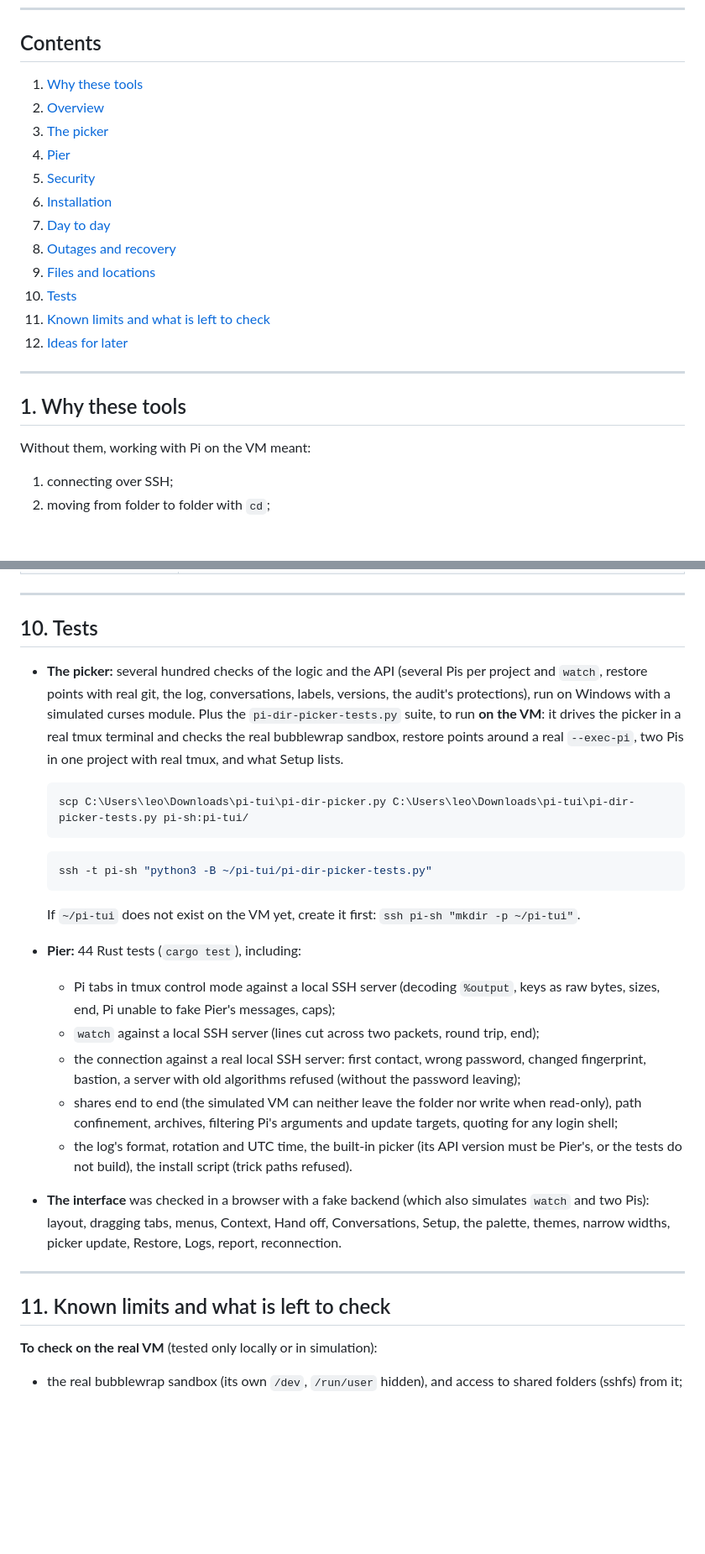
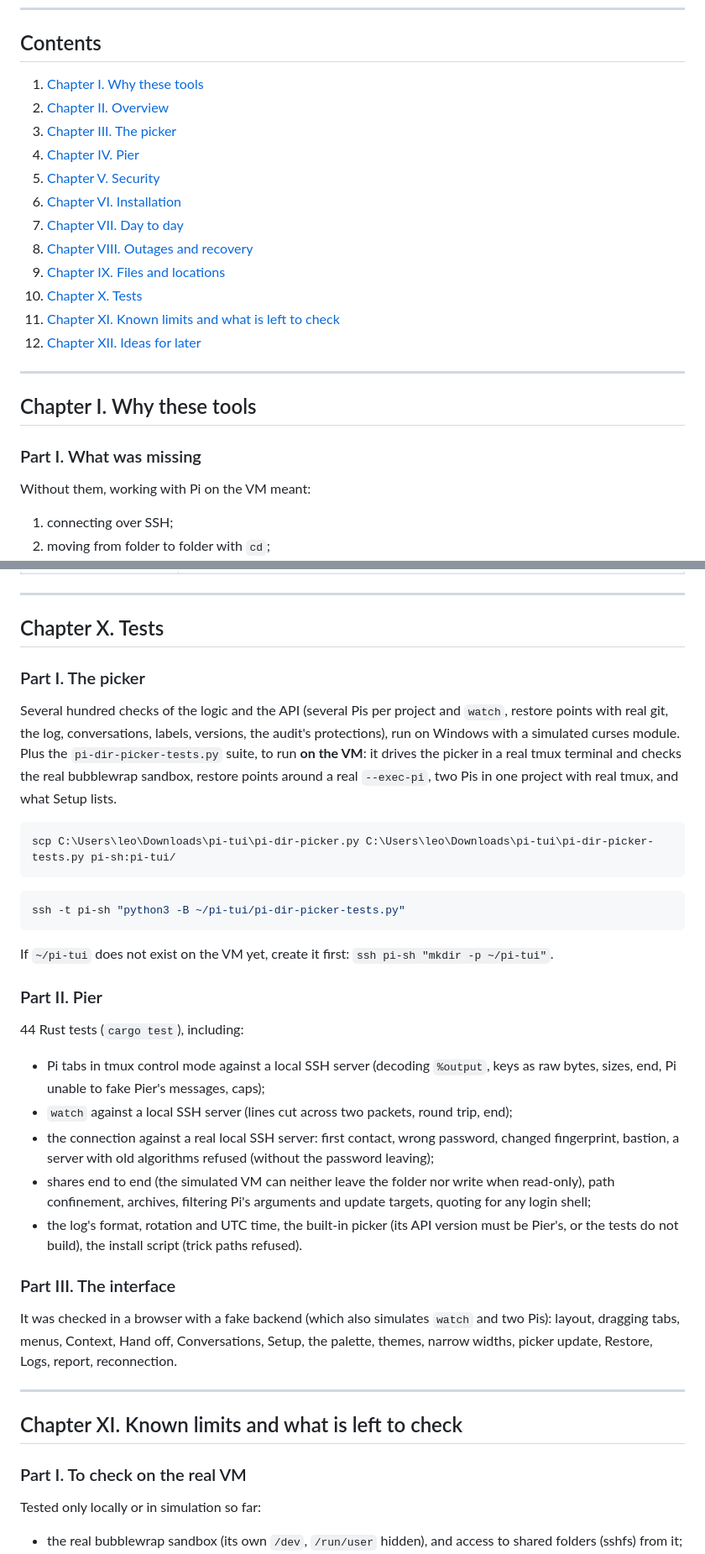
Before and after one commit to superbagel9079/pier, a Markdown page: README.md, 2 parts joined by grey strips. Shown at 84% size. GitHub-like rendering; blank space fills up the shorter version.

Commit message:
README: chapters, parts and sections (Chapter I. / Part I. / A.)

````diff
--- a/README.md
+++ b/README.md
@@ -11,22 +11,24 @@ The starting idea: **the agent runs on the VM, not on the laptop.** The laptop i
 
 ## Contents
 
-1. [Why these tools](#1-why-these-tools)
-2. [Overview](#2-overview)
-3. [The picker](#3-the-picker)
-4. [Pier](#4-pier)
-5. [Security](#5-security)
-6. [Installation](#6-installation)
-7. [Day to day](#7-day-to-day)
-8. [Outages and recovery](#8-outages-and-recovery)
-9. [Files and locations](#9-files-and-locations)
-10. [Tests](#10-tests)
-11. [Known limits and what is left to check](#11-known-limits-and-what-is-left-to-check)
-12. [Ideas for later](#12-ideas-for-later)
+1. [Chapter I. Why these tools](#chapter-i-why-these-tools)
+2. [Chapter II. Overview](#chapter-ii-overview)
+3. [Chapter III. The picker](#chapter-iii-the-picker)
+4. [Chapter IV. Pier](#chapter-iv-pier)
+5. [Chapter V. Security](#chapter-v-security)
+6. [Chapter VI. Installation](#chapter-vi-installation)
+7. [Chapter VII. Day to day](#chapter-vii-day-to-day)
+8. [Chapter VIII. Outages and recovery](#chapter-viii-outages-and-recovery)
+9. [Chapter IX. Files and locations](#chapter-ix-files-and-locations)
+10. [Chapter X. Tests](#chapter-x-tests)
+11. [Chapter XI. Known limits and what is left to check](#chapter-xi-known-limits-and-what-is-left-to-check)
+12. [Chapter XII. Ideas for later](#chapter-xii-ideas-for-later)
 
 ---
 
-## 1. Why these tools
+## Chapter I. Why these tools
+
+### Part I. What was missing
 
 Without them, working with Pi on the VM meant:
 
@@ -695,33 +740,43 @@ The log is in `%LOCALAPPDATA%\app.devbox.client\logs\` (`pier.log`, then `pier.1
 
 ---
 
-## 10. Tests
+## Chapter X. Tests
 
-- **The picker:** several hundred checks of the logic and the API (several Pis per project and `watch`, restore points with real git, the log, conversations, labels, versions, the audit's protections), run on Windows with a simulated curses module. Plus the `pi-dir-picker-tests.py` suite, to run **on the VM**: it drives the picker in a real tmux terminal and checks the real bubblewrap sandbox, restore points around a real `--exec-pi`, two Pis in one project with real tmux, and what Setup lists.
+### Part I. The picker
 
-  ```powershell
-  scp C:\Users\leo\Downloads\pi-tui\pi-dir-picker.py C:\Users\leo\Downloads\pi-tui\pi-dir-picker-tests.py pi-sh:pi-tui/
-  ```
+Several hundred checks of the logic and the API (several Pis per project and `watch`, restore points with real git, the log, conversations, labels, versions, the audit's protections), run on Windows with a simulated curses module. Plus the `pi-dir-picker-tests.py` suite, to run **on the VM**: it drives the picker in a real tmux terminal and checks the real bubblewrap sandbox, restore points around a real `--exec-pi`, two Pis in one project with real tmux, and what Setup lists.
 
-  ```powershell
-  ssh -t pi-sh "python3 -B ~/pi-tui/pi-dir-picker-tests.py"
-  ```
+```powershell
+scp C:\Users\leo\Downloads\pi-tui\pi-dir-picker.py C:\Users\leo\Downloads\pi-tui\pi-dir-picker-tests.py pi-sh:pi-tui/
+```
 
-  If `~/pi-tui` does not exist on the VM yet, create it first: `ssh pi-sh "mkdir -p ~/pi-tui"`.
+```powershell
+ssh -t pi-sh "python3 -B ~/pi-tui/pi-dir-picker-tests.py"
+```
 
-- **Pier:** 44 Rust tests (`cargo test`), including:
-  - Pi tabs in tmux control mode against a local SSH server (decoding `%output`, keys as raw bytes, sizes, end, Pi unable to fake Pier's messages, caps);
-  - `watch` against a local SSH server (lines cut across two packets, round trip, end);
-  - the connection against a real local SSH server: first contact, wrong password, changed fingerprint, bastion, a server with old algorithms refused (without the password leaving);
-  - shares end to end (the simulated VM can neither leave the folder nor write when read-only), path confinement, archives, filtering Pi's arguments and update targets, quoting for any login shell;
-  - the log's format, rotation and UTC time, the built-in picker (its API version must be Pier's, or the tests do not build), the install script (trick paths refused).
-- **The interface** was checked in a browser with a fake backend (which also simulates `watch` and two Pis): layout, dragging tabs, menus, Context, Hand off, Conversations, Setup, the palette, themes, narrow widths, picker update, Restore, Logs, report, reconnection.
+If `~/pi-tui` does not exist on the VM yet, create it first: `ssh pi-sh "mkdir -p ~/pi-tui"`.
+
+### Part II. Pier
+
+44 Rust tests (`cargo test`), including:
+
+- Pi tabs in tmux control mode against a local SSH server (decoding `%output`, keys as raw bytes, sizes, end, Pi unable to fake Pier's messages, caps);
+- `watch` against a local SSH server (lines cut across two packets, round trip, end);
+- the connection against a real local SSH server: first contact, wrong password, changed fingerprint, bastion, a server with old algorithms refused (without the password leaving);
+- shares end to end (the simulated VM can neither leave the folder nor write when read-only), path confinement, archives, filtering Pi's arguments and update targets, quoting for any login shell;
+- the log's format, rotation and UTC time, the built-in picker (its API version must be Pier's, or the tests do not build), the install script (trick paths refused).
+
+### Part III. The interface
+
+It was checked in a browser with a fake backend (which also simulates `watch` and two Pis): layout, dragging tabs, menus, Context, Hand off, Conversations, Setup, the palette, themes, narrow widths, picker update, Restore, Logs, report, reconnection.
 
 ---
 
-## 11. Known limits and what is left to check
+## Chapter XI. Known limits and what is left to check
 
-**To check on the real VM** (tested only locally or in simulation):
+### Part I. To check on the real VM
+
+Tested only locally or in simulation so far:
 - the real bubblewrap sandbox (its own `/dev`, `/run/user` hidden), and access to shared folders (sshfs) from it;
 - git run in its own sandbox for Activity and diffs;
 - really unmounting sshfs during a Hand off, while Pi works;
````
Also changed, not shown: other parts of README.md (+103 -57 lines).
